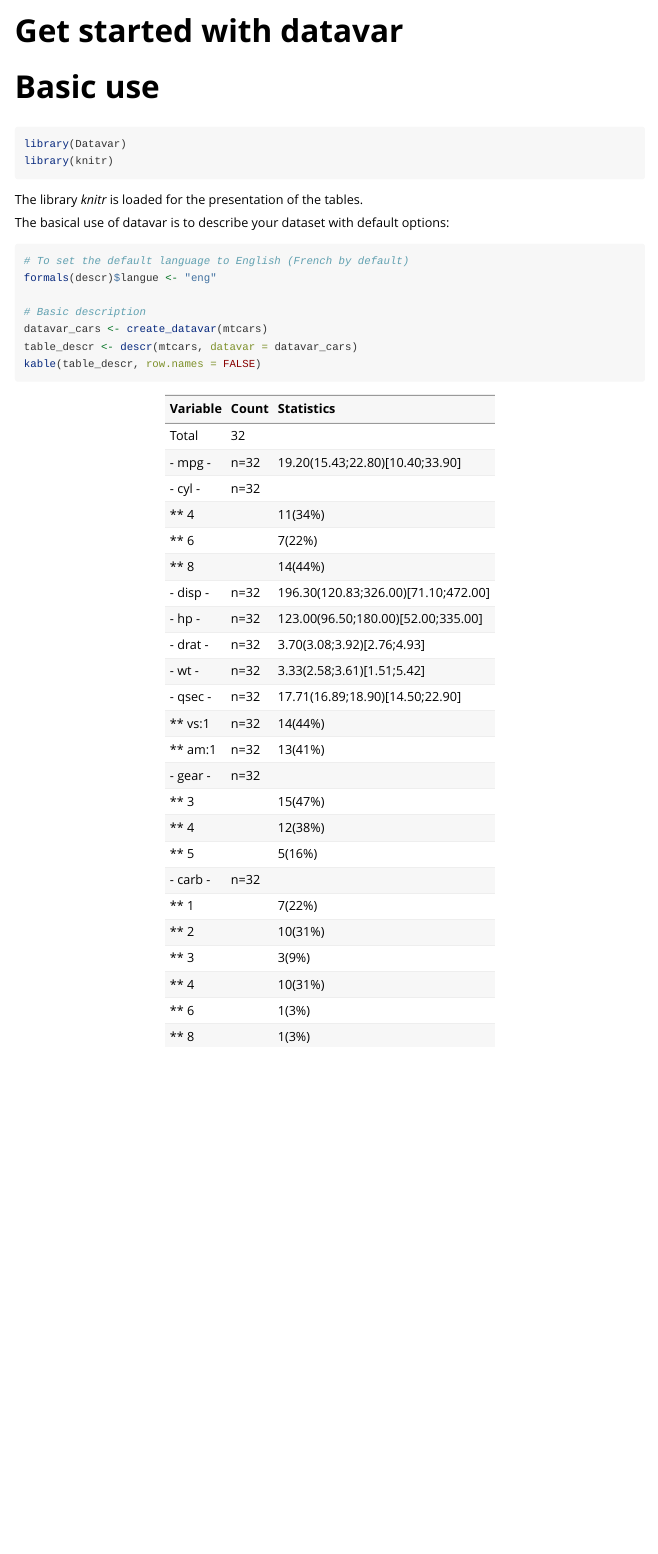
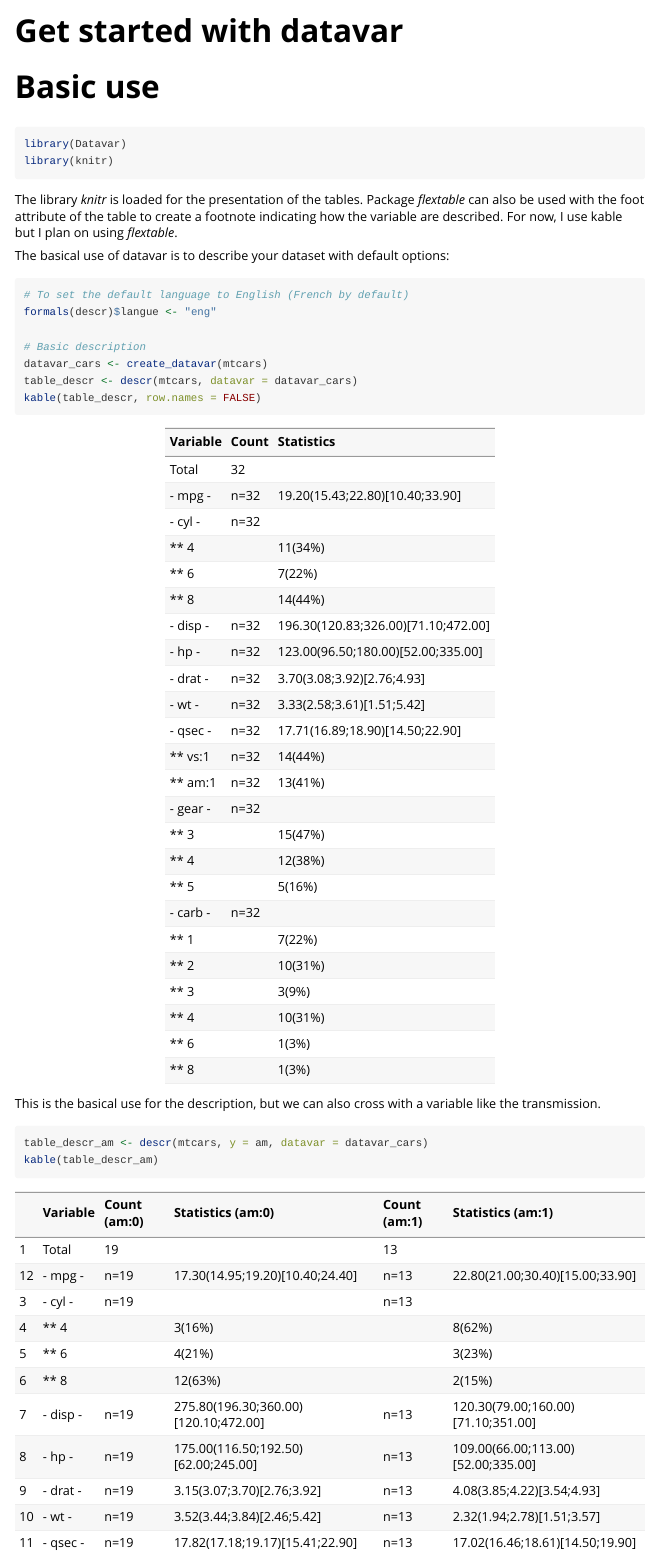
Before and after one commit to GuillaumeMulier/Datavar, an R Markdown document (vignettes/starting.Rmd): the page in a window 1100 px wide, from its top. Rendered offline with R 4.5, knitr and Pandoc, with nearby package versions; common packages that the code uses without loading them are loaded.

Commit message:
test bug

````diff
--- a/vignettes/starting.Rmd
+++ b/vignettes/starting.Rmd
@@ -21,7 +21,7 @@ library(Datavar)
 library(knitr)
 ```
 
-The library *knitr* is loaded for the presentation of the tables.
+The library *knitr* is loaded for the presentation of the tables. Package *flextable* can also be used with the foot attribute of the table to create a footnote indicating how the variable are described. For now, I use kable but I plan on using *flextable*.
 
 The basical use of datavar is to describe your dataset with default options:
 
@@ -34,3 +34,10 @@ datavar_cars <- create_datavar(mtcars)
 table_descr <- descr(mtcars, datavar = datavar_cars)
 kable(table_descr, row.names = FALSE)
 ```
+
+This is the basical use for the description, but we can also cross with a variable like the transmission.
+
+```{r}
+table_descr_am <- descr(mtcars, y = am, datavar = datavar_cars)
+kable(table_descr_am)
+```
````
Also changed, not shown: R/descr.R (+2 -0 lines), R/visu_data.R (+1 -1 lines).
